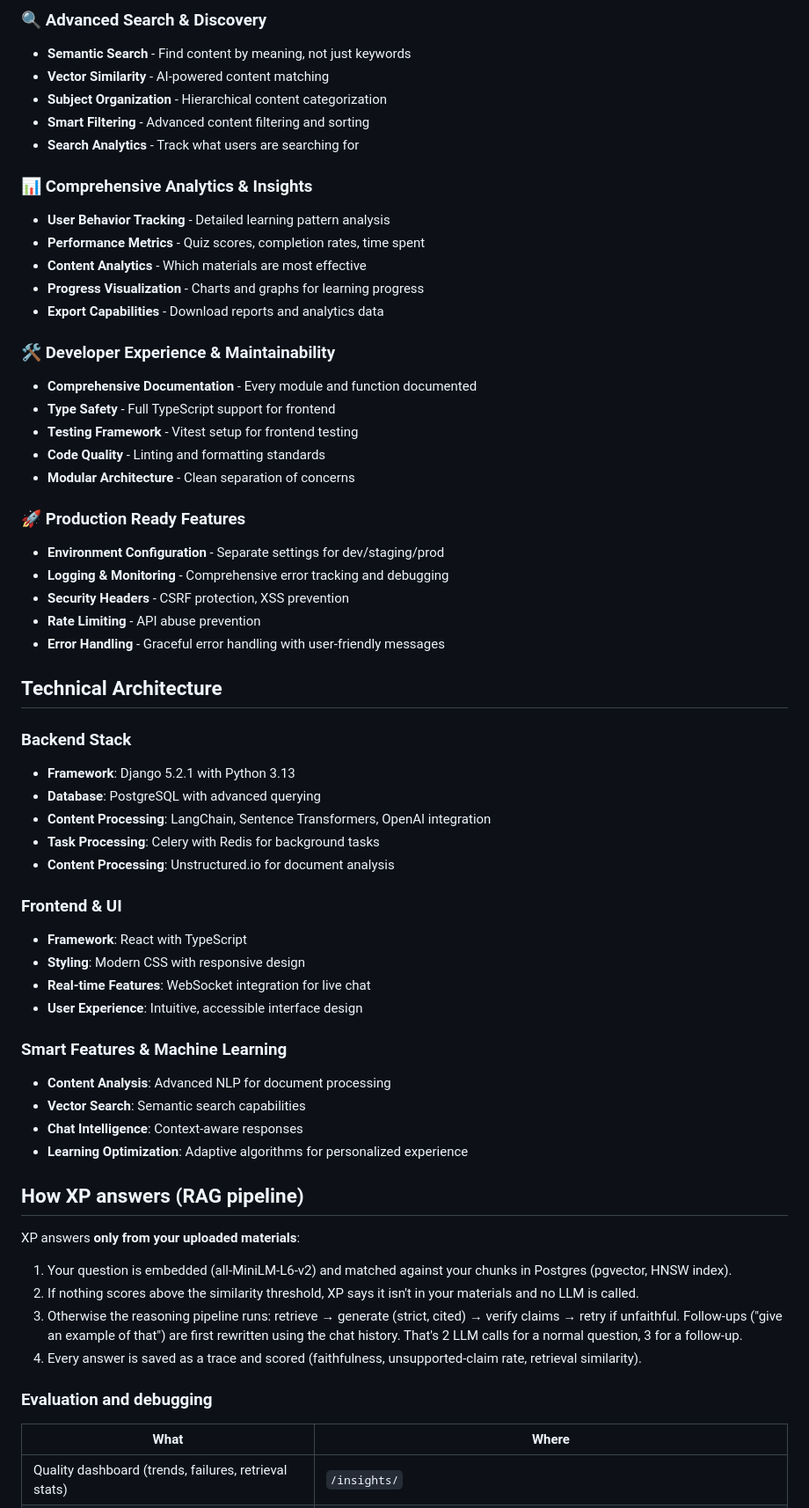
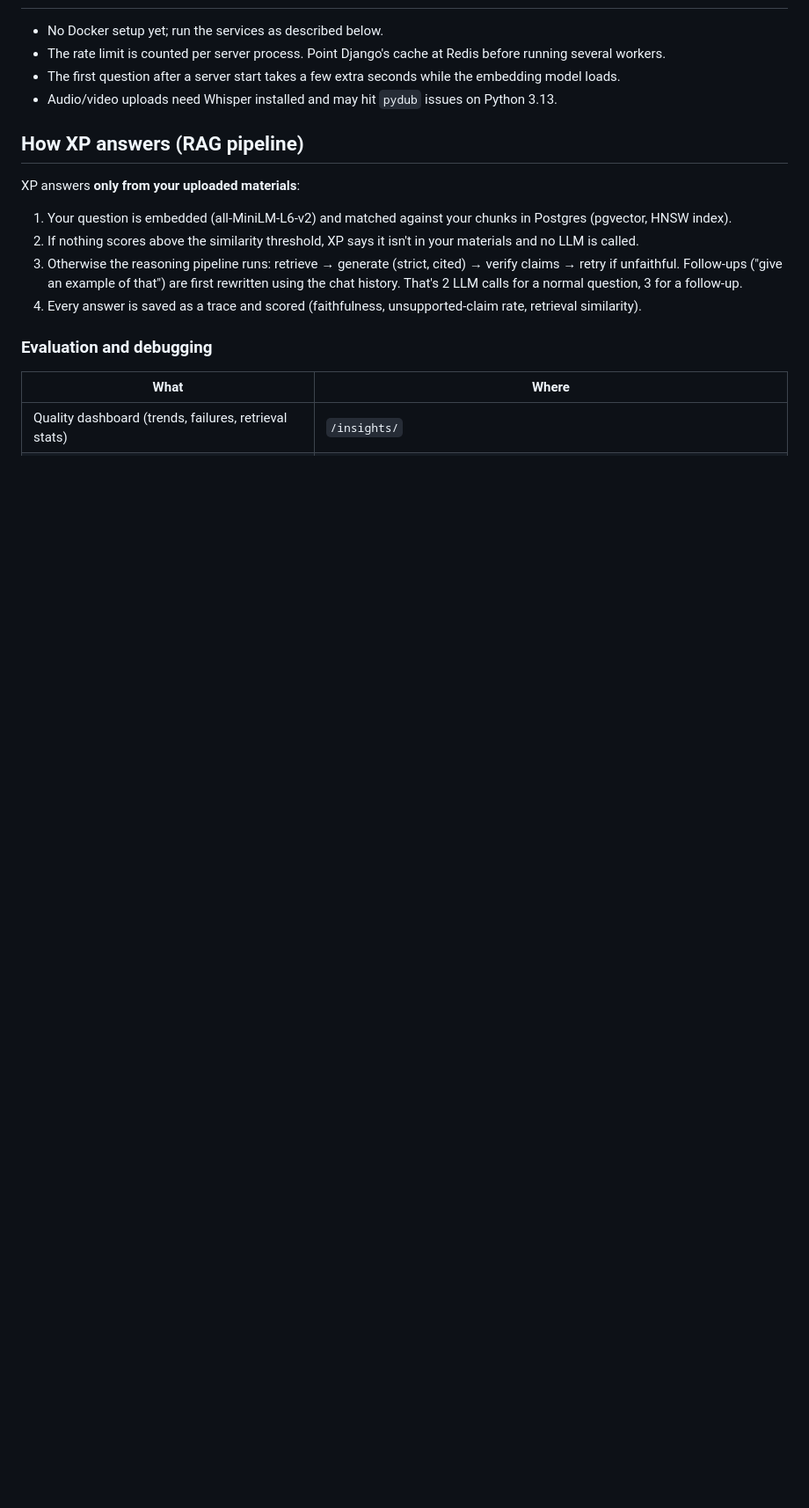
Before and after one commit to Nwachukwu1300/excelpoint, a Markdown page: README.md, the part around one of its changes. Shown at 88% size. Drawn GitHub-style; blank space fills up the shorter version.

```diff
--- a/README.md
+++ b/README.md
@@ -68,52 +46,8 @@ To bridge the gap between traditional learning methods and modern educational ne
 
-### **🔍 Advanced Search & Discovery**
-- **Semantic Search** - Find content by meaning, not just keywords
-- **Vector Similarity** - AI-powered content matching
-- **Subject Organization** - Hierarchical content categorization
-- **Smart Filtering** - Advanced content filtering and sorting
-- **Search Analytics** - Track what users are searching for
-
-### **📊 Comprehensive Analytics & Insights**
-- **User Behavior Tracking** - Detailed learning pattern analysis
-- **Performance Metrics** - Quiz scores, completion rates, time spent
-- **Content Analytics** - Which materials are most effective
-- **Progress Visualization** - Charts and graphs for learning progress
-- **Export Capabilities** - Download reports and analytics data
-
-### **🛠️ Developer Experience & Maintainability**
-- **Comprehensive Documentation** - Every module and function documented
-- **Type Safety** - Full TypeScript support for frontend
-- **Testing Framework** - Vitest setup for frontend testing
-- **Code Quality** - Linting and formatting standards
-- **Modular Architecture** - Clean separation of concerns
-
-### **🚀 Production Ready Features**
-- **Environment Configuration** - Separate settings for dev/staging/prod
-- **Logging & Monitoring** - Comprehensive error tracking and debugging
-- **Security Headers** - CSRF protection, XSS prevention
-- **Rate Limiting** - API abuse prevention
-- **Error Handling** - Graceful error handling with user-friendly messages
-
-## Technical Architecture
-
-### **Backend Stack**
-- **Framework**: Django 5.2.1 with Python 3.13
-- **Database**: PostgreSQL with advanced querying
-- **Content Processing**: LangChain, Sentence Transformers, OpenAI integration
-- **Task Processing**: Celery with Redis for background tasks
-- **Content Processing**: Unstructured.io for document analysis
-
-### **Frontend & UI**
-- **Framework**: React with TypeScript
-- **Styling**: Modern CSS with responsive design
-- **Real-time Features**: WebSocket integration for live chat
-- **User Experience**: Intuitive, accessible interface design
-
-### **Smart Features & Machine Learning**
-- **Content Analysis**: Advanced NLP for document processing
-- **Vector Search**: Semantic search capabilities
-- **Chat Intelligence**: Context-aware responses
-- **Learning Optimization**: Adaptive algorithms for personalized experience
+- No Docker setup yet; run the services as described below.
+- The rate limit is counted per server process. Point Django's cache at Redis before running several workers.
+- The first question after a server start takes a few extra seconds while the embedding model loads.
+- Audio/video uploads need Whisper installed and may hit `pydub` issues on Python 3.13.
 
 ## How XP answers (RAG pipeline)
 
```
Also changed, not shown: other parts of README.md (+27 -49 lines).
